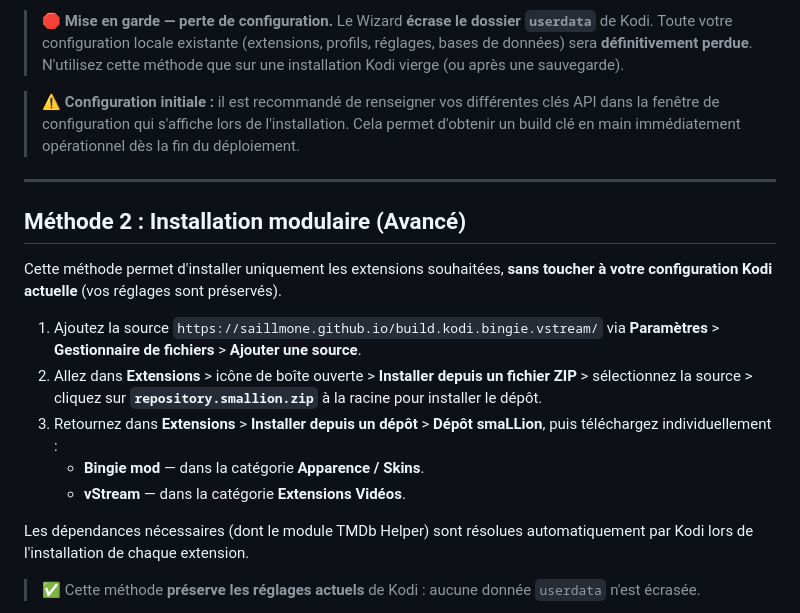
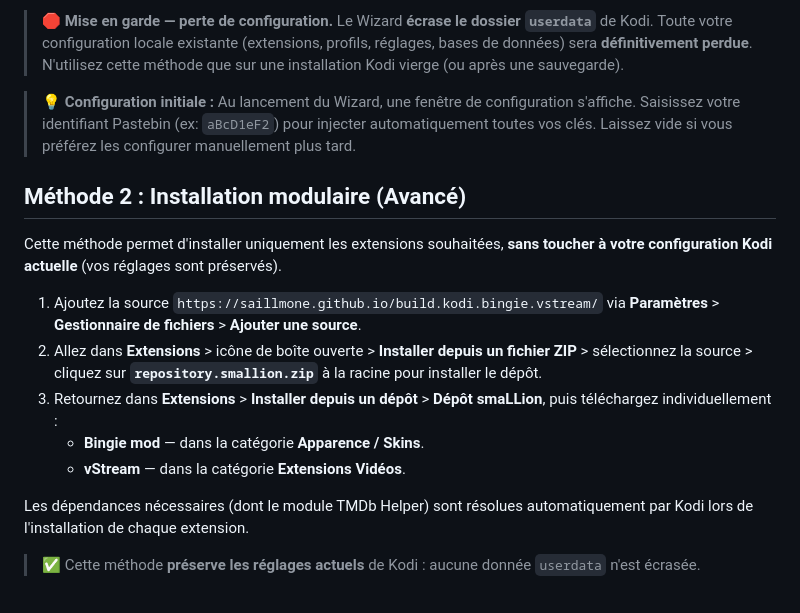
Before and after one commit to saillmone/build.kodi.bingie.vstream, a Markdown page: README.md, the part around one of its changes. GitHub-like rendering.

```diff
--- a/README.md
+++ b/README.md
@@ -23,9 +59,7 @@ C'est la méthode la plus simple : elle déploie l'intégralité du pack déjà
 
 > 🛑 **Mise en garde — perte de configuration.** Le Wizard **écrase le dossier `userdata`** de Kodi. Toute votre configuration locale existante (extensions, profils, réglages, bases de données) sera **définitivement perdue**. N'utilisez cette méthode que sur une installation Kodi vierge (ou après une sauvegarde).
 
-> ⚠️ **Configuration initiale :** il est recommandé de renseigner vos différentes clés API dans la fenêtre de configuration qui s'affiche lors de l'installation. Cela permet d'obtenir un build clé en main immédiatement opérationnel dès la fin du déploiement.
-
----
+> 💡 **Configuration initiale :** Au lancement du Wizard, une fenêtre de configuration s'affiche. Saisissez votre identifiant Pastebin (ex: `aBcD1eF2`) pour injecter automatiquement toutes vos clés. Laissez vide si vous préférez les configurer manuellement plus tard.
 
 ## Méthode 2 : Installation modulaire (Avancé)
 
@@ -34,8 +68,8 @@ Cette méthode permet d'installer uniquement les extensions souhaitées, **sans
 1. Ajoutez la source `https://saillmone.github.io/build.kodi.bingie.vstream/` via **Paramètres** > **Gestionnaire de fichiers** > **Ajouter une source**.
 2. Allez dans **Extensions** > icône de boîte ouverte > **Installer depuis un fichier ZIP** > sélectionnez la source > cliquez sur **`repository.smallion.zip`** à la racine pour installer le dépôt.
 3. Retournez dans **Extensions** > **Installer depuis un dépôt** > **Dépôt smaLLion**, puis téléchargez individuellement :
-   * **Bingie mod** — dans la catégorie **Apparence / Skins**.
-   * **vStream** — dans la catégorie **Extensions Vidéos**.
+   - **Bingie mod** — dans la catégorie **Apparence / Skins**.
+   - **vStream** — dans la catégorie **Extensions Vidéos**.
 
 Les dépendances nécessaires (dont le module TMDb Helper) sont résolues automatiquement par Kodi lors de l'installation de chaque extension.
 
```
Also changed, not shown: other parts of README.md (+37 -1 lines), TUTO_API_YOUTUBE.md (added, +34 -0 lines).
